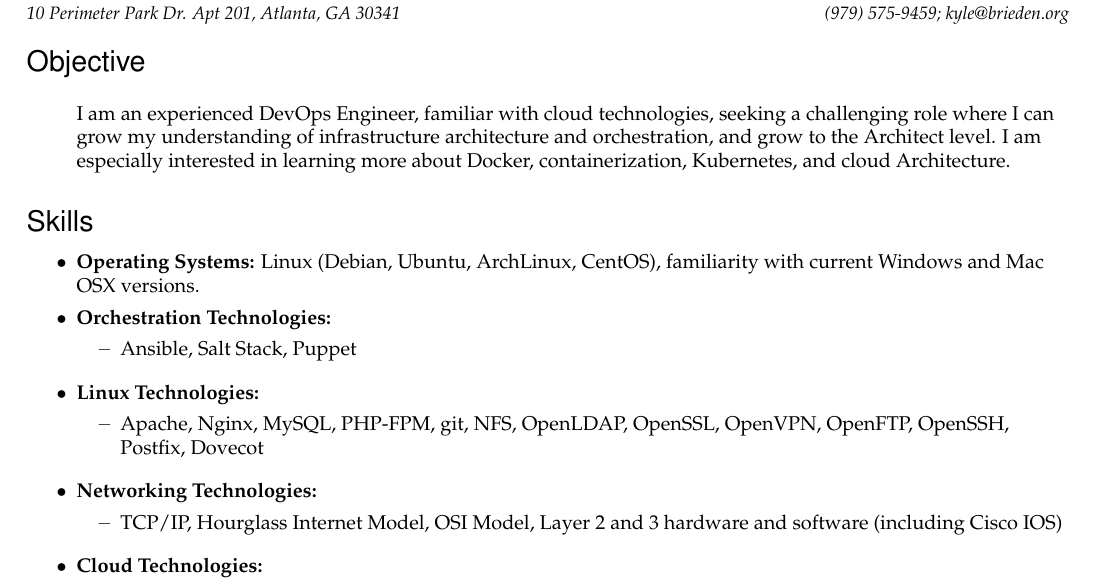
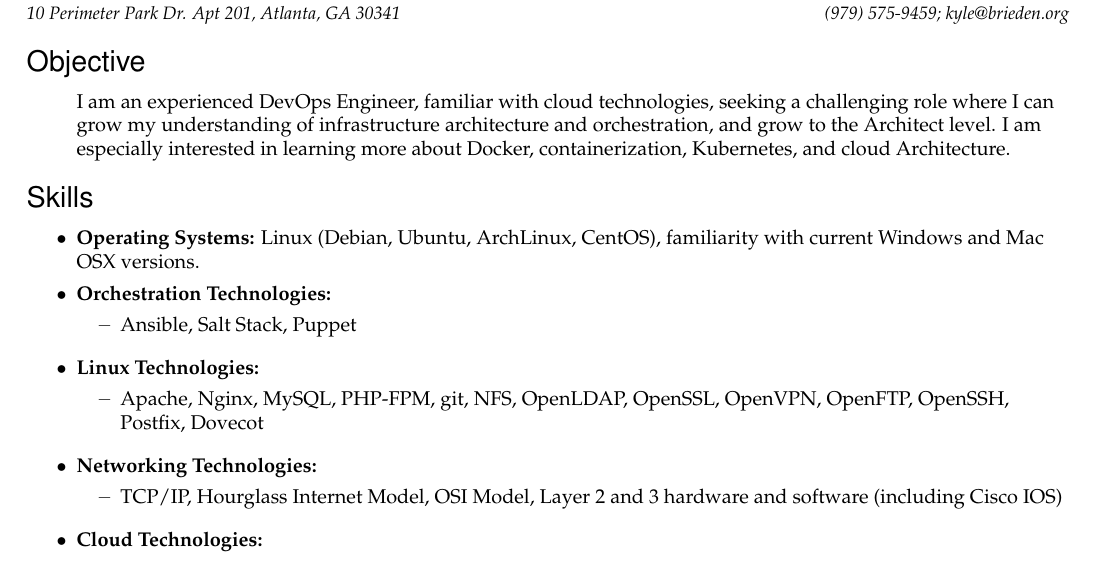
Before and after one commit to txmoose/resume, a LaTeX CV (resume.tex): part of page 1 of 2, cut so that both start at the same text. Compiled offline with pdfLaTeX.

Commit message:
Removed bullet point from Objective

```diff
--- a/resume.tex
+++ b/resume.tex
@@ -45,8 +45,9 @@
 % a resobj is an objective item that shouldn't have a bullet point
 \newcommand{\resobj}[1]{
     \vspace{-4pt}
-    \begin{flushleft} #1 \end{flushleft}
+    \item[\null]  \begin{flushleft} #1 \end{flushleft}
 }
+
 % A ressubitem is a simple list element in anything but a ressection (second level)
 \newcommand{\ressubitem}[1]{
     \vspace{-1pt}
```
Also changed, not shown: resume.tex (1 more changed lines).
